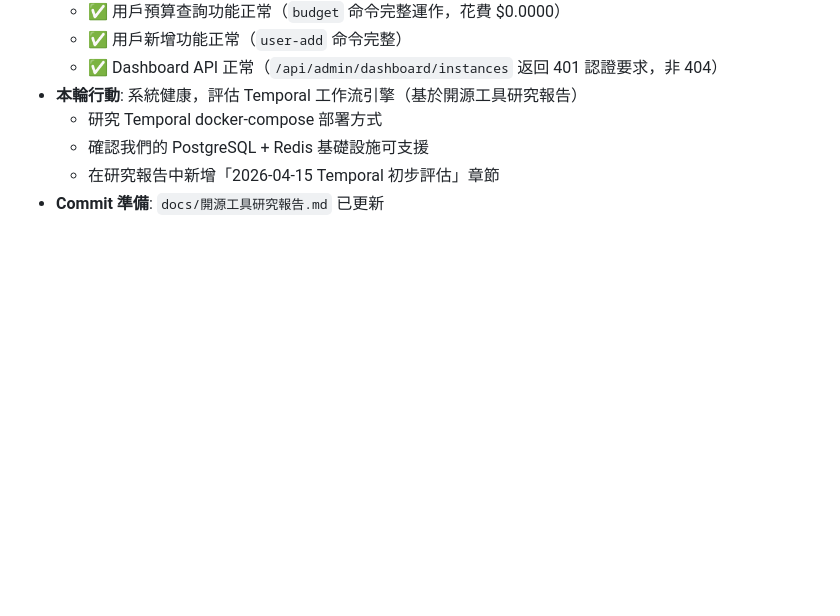
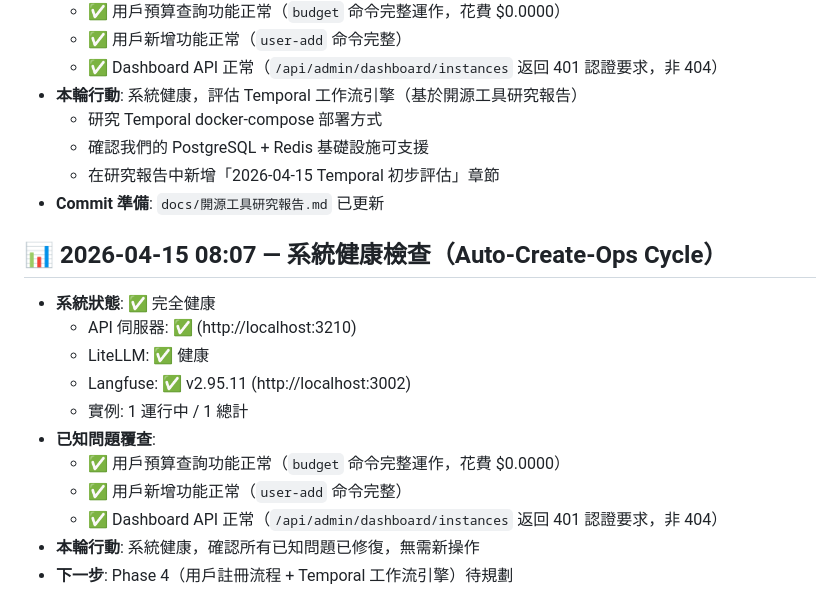
Before and after one commit to JackChang928/auto-create-openclaw, a Markdown page: docs/PROGRESS.md, the part around the change. Drawn GitHub-style; blank space fills up the shorter version.

Commit message:
健康檢查 2026-04-15 08:07 — 系統完全健康

```diff
--- a/docs/PROGRESS.md
+++ b/docs/PROGRESS.md
@@ -176,3 +176,16 @@
   - 確認我們的 PostgreSQL + Redis 基礎設施可支援
   - 在研究報告中新增「2026-04-15 Temporal 初步評估」章節
 - **Commit 準備**: `docs/開源工具研究報告.md` 已更新
+
+## 📊 2026-04-15 08:07 — 系統健康檢查（Auto-Create-Ops Cycle）
+- **系統狀態**: ✅ 完全健康
+  - API 伺服器: ✅ (http://localhost:3210)
+  - LiteLLM: ✅ 健康
+  - Langfuse: ✅ v2.95.11 (http://localhost:3002)
+  - 實例: 1 運行中 / 1 總計
+- **已知問題覆查**:
+  - ✅ 用戶預算查詢功能正常（`budget` 命令完整運作，花費 $0.0000）
+  - ✅ 用戶新增功能正常（`user-add` 命令完整）
+  - ✅ Dashboard API 正常（`/api/admin/dashboard/instances` 返回 401 認證要求，非 404）
+- **本輪行動**: 系統健康，確認所有已知問題已修復，無需新操作
+- **下一步**: Phase 4（用戶註冊流程 + Temporal 工作流引擎）待規劃
```
